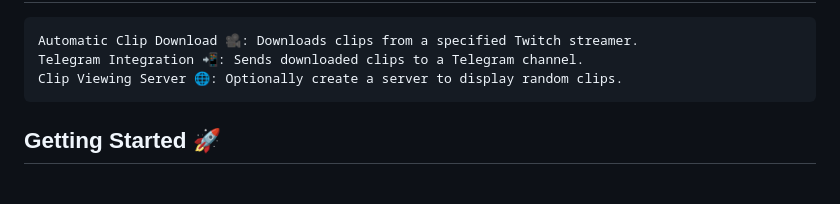
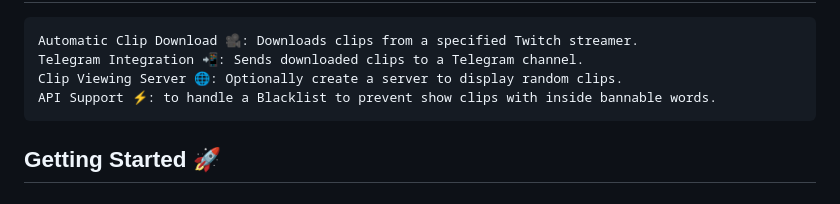
Before and after one commit to spectreDeveloper/TwichGram-Twitch-To-Telegram-Clips-Tool, a Markdown page: README.md, the part around the change. Rendered like a GitHub page.

Commit message:
Added API Support for handle blacklist Read the README

```diff
--- a/README.md
+++ b/README.md
@@ -7,7 +7,7 @@ TwichGram is a Python tool that automates downloading Twitch clips and sending t
     Automatic Clip Download 🎥: Downloads clips from a specified Twitch streamer.
     Telegram Integration 📲: Sends downloaded clips to a Telegram channel.
     Clip Viewing Server 🌐: Optionally create a server to display random clips.
-
+    API Support ⚡️: to handle a Blacklist to prevent show clips with inside bannable words.
 <h2>Getting Started 🚀</h2>
 <h3>Prerequisites 📋</h3>
 
```
